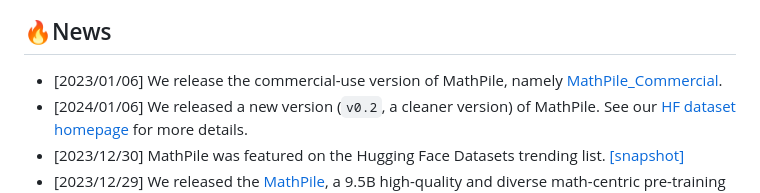
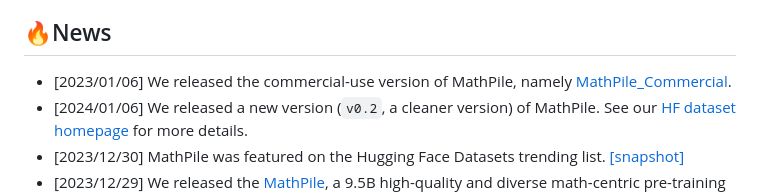
Before and after one commit to GAIR-NLP/MathPile, a Markdown page: README.md, the part around the change. GitHub-like rendering.

```diff
--- a/README.md
+++ b/README.md
@@ -14,7 +14,7 @@ This is the official repository for [Generative AI for Math: Part I - MathPile:
 
 ## 🔥News
 
-- [2023/01/06] We release the commercial-use version of MathPile, namely [MathPile_Commercial](https://huggingface.co/datasets/GAIR/MathPile_Commercial).
+- [2023/01/06] We released the commercial-use version of MathPile, namely [MathPile_Commercial](https://huggingface.co/datasets/GAIR/MathPile_Commercial).
 - [2024/01/06] We released a new version (`v0.2`, a cleaner version) of MathPile. See our [HF dataset homepage](https://huggingface.co/datasets/GAIR/MathPile) for more details.
 - [2023/12/30] MathPile was featured on the Hugging Face Datasets trending list. [[snapshot]](./static/images/hf-dataset-trending.png)
 - [2023/12/29] We released the [MathPile](https://huggingface.co/datasets/GAIR/MathPile), a 9.5B high-quality and diverse math-centric pre-training corpus.
```
